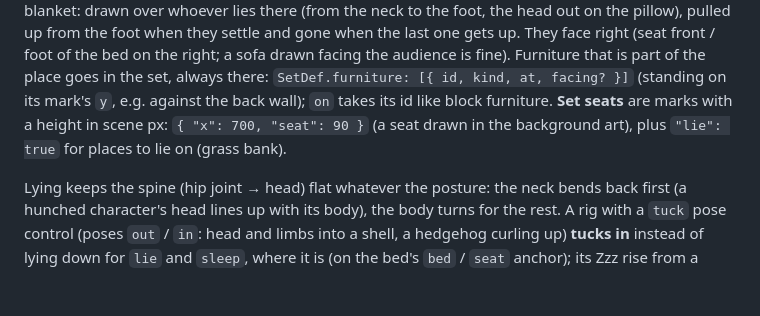
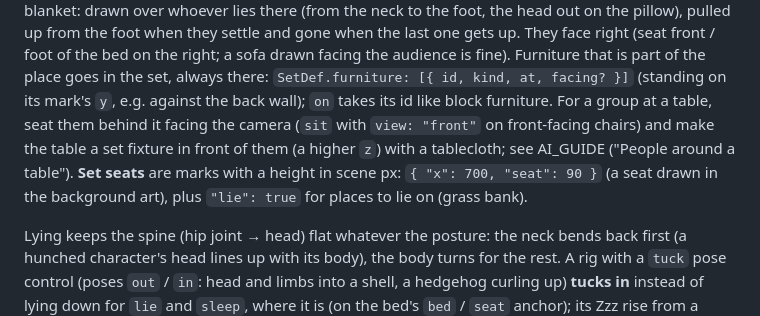
Before and after one commit to denerFernandes/animeStudio, a Markdown page: docs/DIRECTOR.md, the part around the change. Rendered like a GitHub page; blank space fills up the shorter version.

```diff
--- a/docs/DIRECTOR.md
+++ b/docs/DIRECTOR.md
@@ -171,7 +171,9 @@ when the last one gets up. They face right (seat
 front / foot of the bed on the right; a sofa drawn facing the audience is fine). Furniture that is
 part of the place goes in the set, always there: `SetDef.furniture: [{ id, kind, at, facing? }]`
 (standing on its mark's `y`, e.g. against the back wall); `on` takes its id like block furniture.
-**Set seats** are marks with a height in scene px: `{ "x": 700, "seat": 90 }` (a seat drawn in the
+For a group at a table, seat them behind it facing the camera (`sit` with `view: "front"` on
+front-facing chairs) and make the table a set fixture in front of them (a higher `z`) with a
+tablecloth; see AI_GUIDE ("People around a table"). **Set seats** are marks with a height in scene px: `{ "x": 700, "seat": 90 }` (a seat drawn in the
 background art), plus `"lie": true` for places to lie on (grass bank).
 
 Lying keeps the spine (hip joint → head) flat whatever the posture: the neck bends back first (a
```
Also changed, not shown: docs/AI_GUIDE.md (+19 -0 lines).
